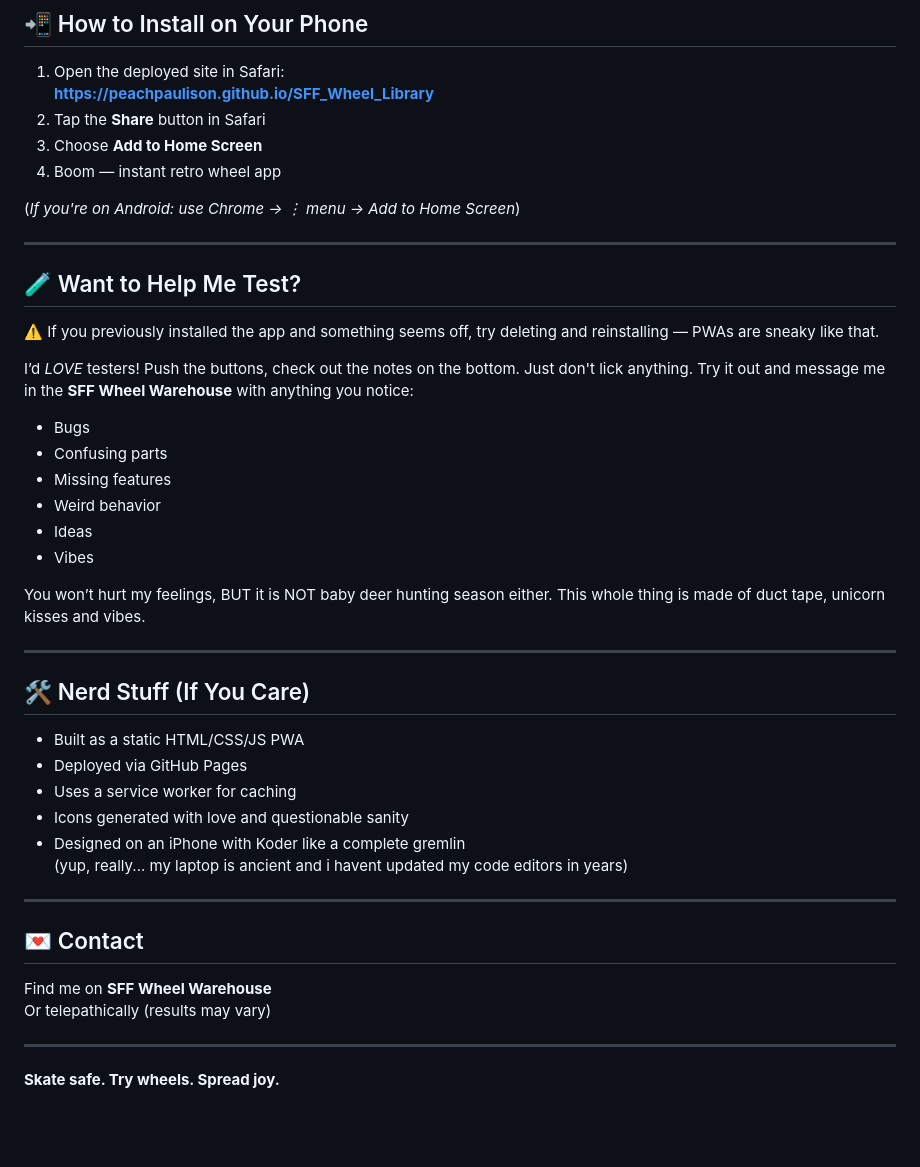
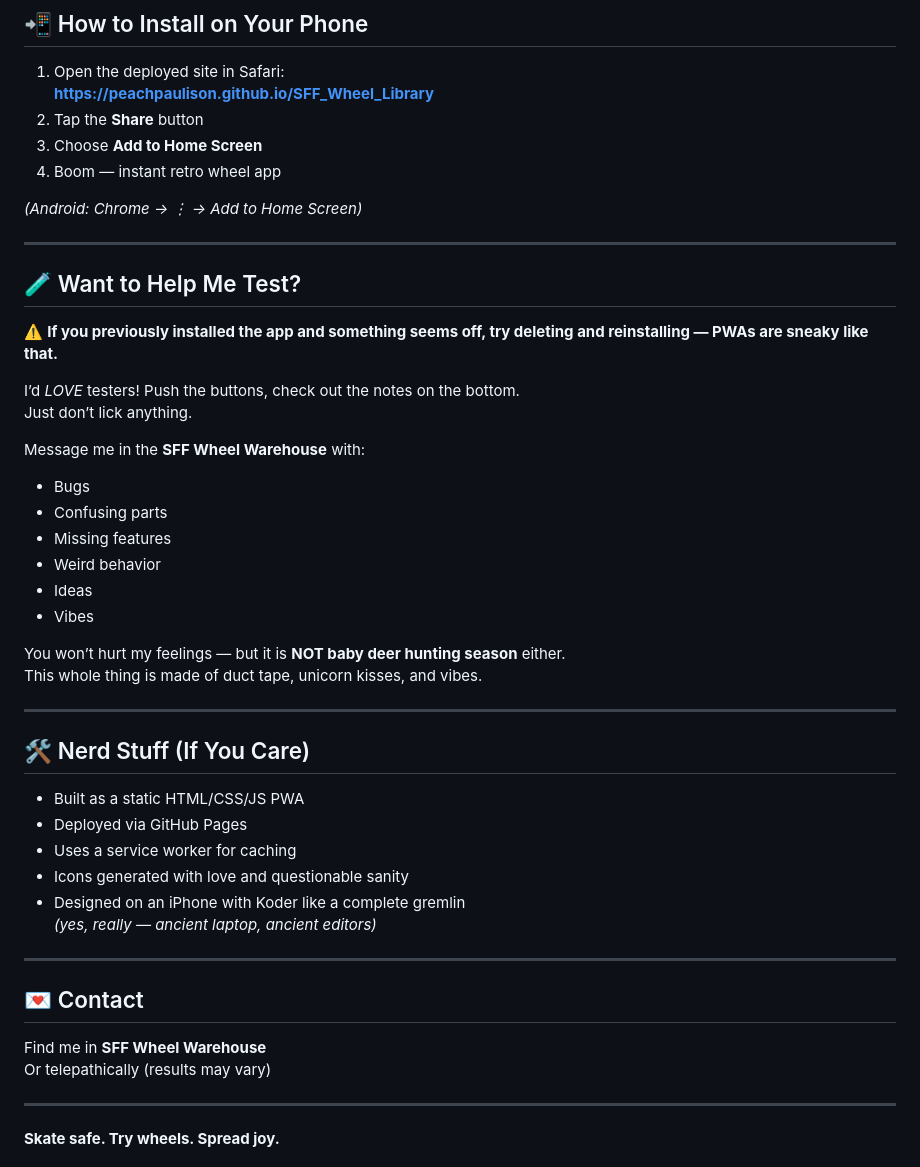
Before and after one commit to PeachPaulison/SFF_Wheel_Library, a Markdown page: README.md, the part around the change printed below. Drawn GitHub-style; blank space fills up the shorter version.

```diff
--- a/README.md
+++ b/README.md
@@ -75,19 +77,21 @@ come find me in the **SFF Wheel Warehouse**.
 ## 📲 How to Install on Your Phone
 1. Open the deployed site in Safari:
    **https://peachpaulison.github.io/SFF_Wheel_Library**
-2. Tap the **Share** button in Safari
+2. Tap the **Share** button
 3. Choose **Add to Home Screen**
 4. Boom — instant retro wheel app
 
-(*If you're on Android: use Chrome → ⋮ menu → Add to Home Screen*)
+*(Android: Chrome → ⋮ → Add to Home Screen)*
 
 ---
 
 ## 🧪 Want to Help Me Test?
-⚠️ If you previously installed the app and something seems off, try deleting and reinstalling — PWAs are sneaky like that.
+⚠️ **If you previously installed the app and something seems off, try deleting and reinstalling — PWAs are sneaky like that.**
 
-I’d *LOVE* testers!  Push the buttons, check out the notes on the bottom.
-Just don't lick anything. Try it out and message me in the **SFF Wheel Warehouse** with anything you notice:
+I’d *LOVE* testers! Push the buttons, check out the notes on the bottom.
+Just don’t lick anything.
+
+Message me in the **SFF Wheel Warehouse** with:
 - Bugs
 - Confusing parts
 - Missing features
@@ -95,8 +99,8 @@ Just don't lick anything. Try it out and message me in the **SFF Wheel Warehouse
 - Ideas
 - Vibes
 
-You won’t hurt my feelings, BUT it is NOT baby deer hunting season
-either. This whole thing is made of duct tape, unicorn kisses and vibes.
+You won’t hurt my feelings — but it is **NOT baby deer hunting season** either.
+This whole thing is made of duct tape, unicorn kisses, and vibes.
 
 ---
 
@@ -106,12 +110,12 @@ either. This whole thing is made of duct tape, unicorn kisses and vibes.
 - Uses a service worker for caching
 - Icons generated with love and questionable sanity
 - Designed on an iPhone with Koder like a complete gremlin
-  (yup, really... my laptop is ancient and i havent updated my code
-  editors in years)
+  *(yes, really — ancient laptop, ancient editors)*
+
 ---
 
 ## 💌 Contact
-Find me on **SFF Wheel Warehouse**
+Find me in **SFF Wheel Warehouse**
 Or telepathically (results may vary)
 
 ---
```
Also changed, not shown: other parts of README.md (+26 -24 lines).
